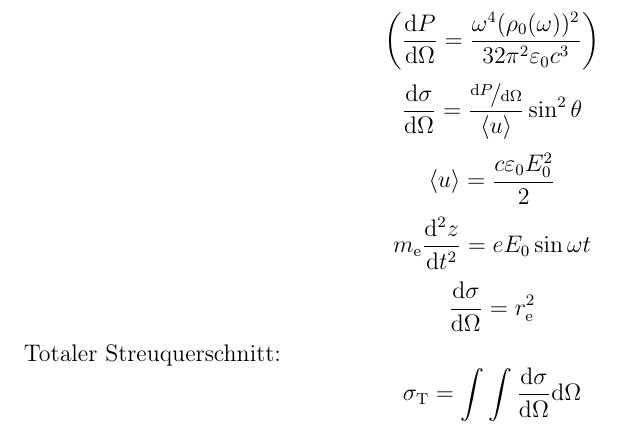
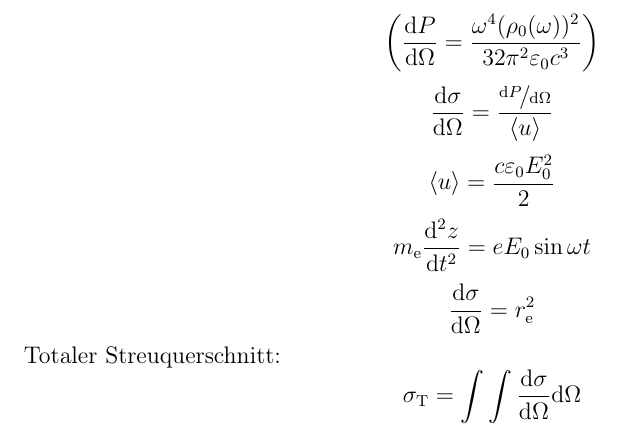
Before and after one commit to BigThonkers/ProjectProcyon, a LaTeX document (EX_III/Alpha.tex): part of page 7 of 19, cut so that both start at the same text. Compiled offline with pdfLaTeX.

Commit message:
sin removal

```diff
--- a/EX_III/Alpha.tex
+++ b/EX_III/Alpha.tex
@@ -201,7 +201,7 @@ Muh polarisation
 \[(\vec{p}=p_0\vec{z})\]
 \[(\vec{p}=q\hat{z}\sin\omega t)\]
 \[\left(\frac{\dd P}{\dd\Omega}=\frac{\omega^4(\rho_0(\omega))^2}{32\pi^2\vepsilon_0c^3}\right)\]
-\[\frac{\dd\sigma}{\dd\Omega}=\frac{\nicefrac{\dd P}{\dd\Omega}}{\langle u\rangle}\sin^2\theta\]
+\[\frac{\dd\sigma}{\dd\Omega}=\frac{\nicefrac{\dd P}{\dd\Omega}}{\langle u\rangle}\]
 \[\langle u\rangle=\frac{c\vepsilon_0E_0^2}{2}\]
 \[m_\mathrm{e}\frac{\dd^2z}{\dd t^2}=eE_0\sin\omega t\]
 \[\frac{\dd\sigma}{\dd\Omega}=r_\mathrm{e}^2\]
```
Also changed, not shown: EX_III/Alpha.pdf.
